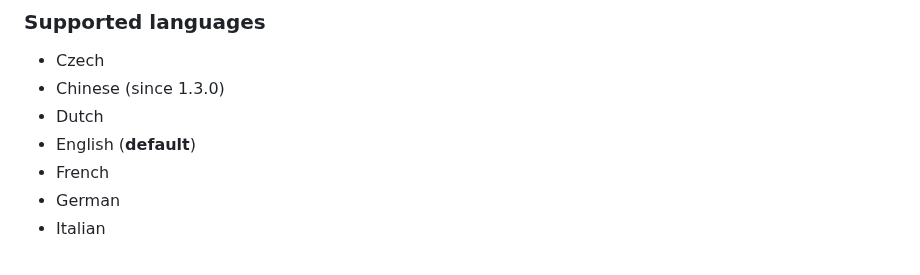
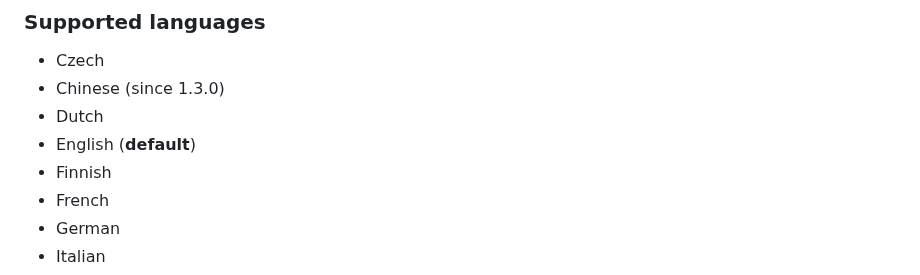
Before and after one commit to jacobras/Human-Readable, a Markdown page: README.md, the part around the change. Rendered like a GitHub page.

Commit message:
Mention Finnish language as supported in README.md

```diff
--- a/README.md
+++ b/README.md
@@ -85,6 +85,7 @@ HumanReadable.timeAgo(instant) // "il y a 3 jours"
 * Chinese (since 1.3.0)
 * Dutch
 * English (**default**)
+* Finnish
 * French
 * German
 * Italian
```
